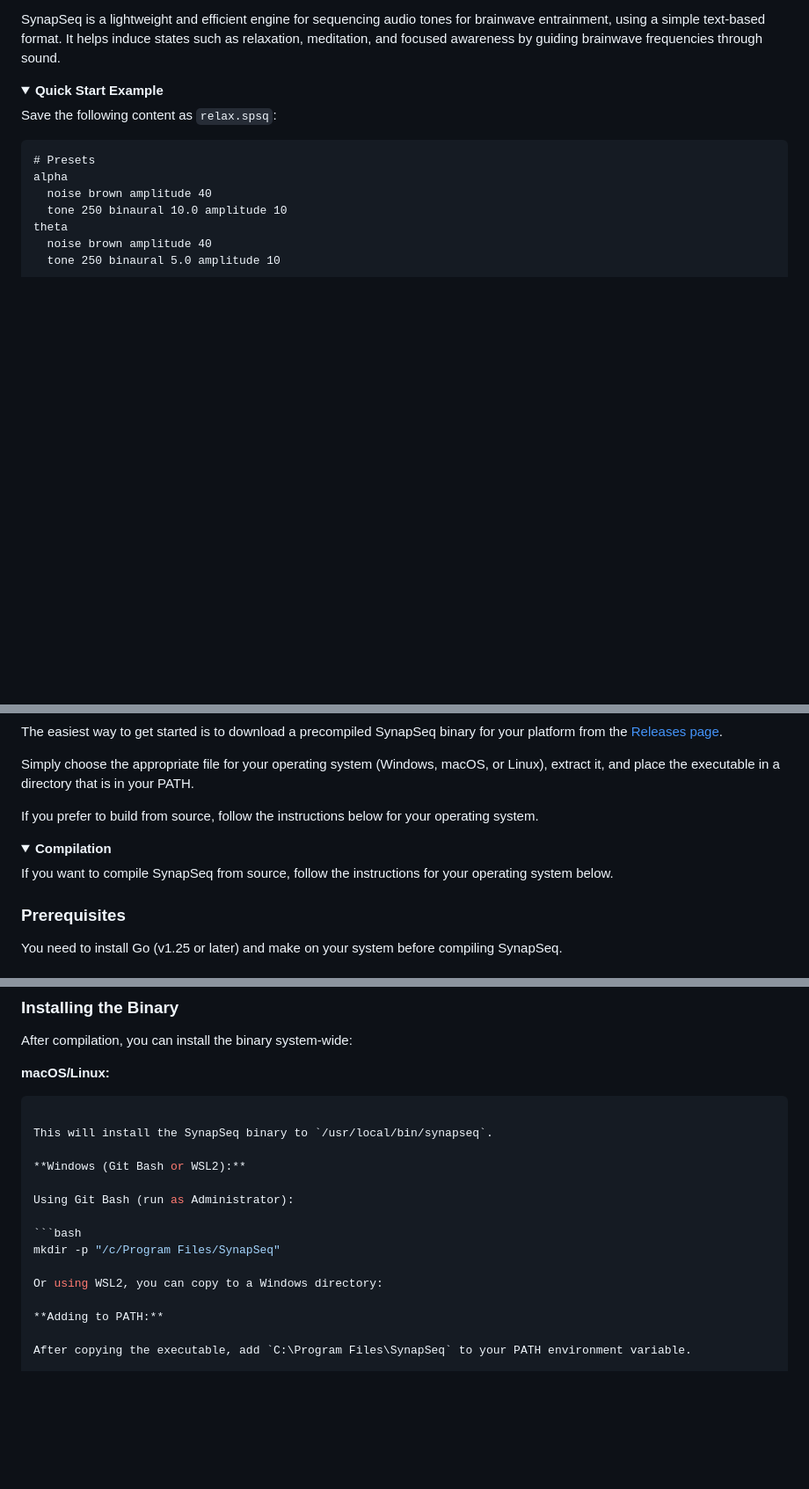
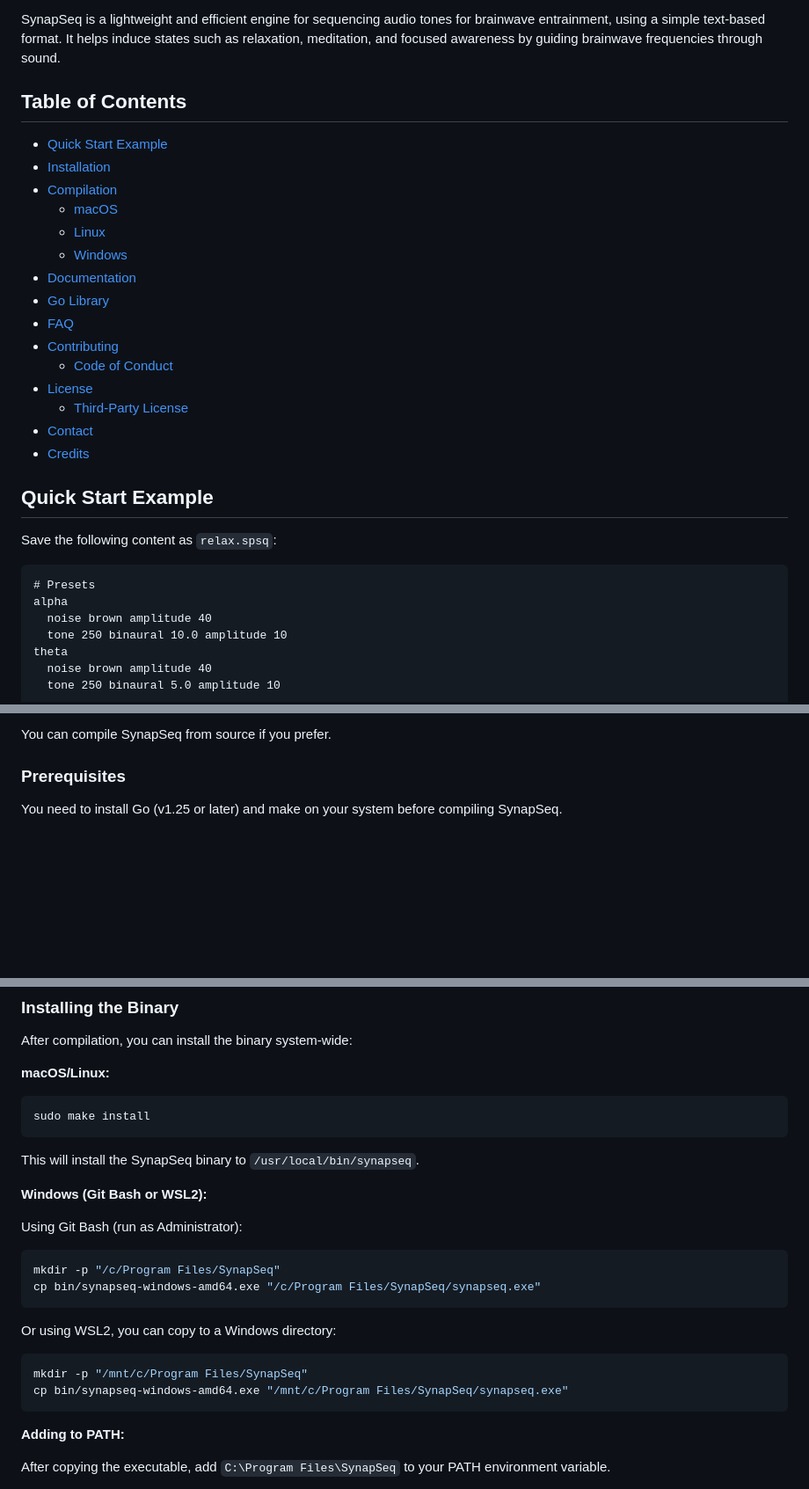
Before and after one commit to ruanklein/synapseq, a Markdown page: README.md, 3 parts joined by grey strips. Shown at 88% size. GitHub-like rendering; folded sections open; blank space fills up the shorter version.

Commit message:
docs: readme changes

`````diff
--- a/README.md
+++ b/README.md
@@ -17,8 +17,25 @@
 
 SynapSeq is a lightweight and efficient engine for sequencing audio tones for brainwave entrainment, using a simple text-based format. It helps induce states such as relaxation, meditation, and focused awareness by guiding brainwave frequencies through sound.
 
-<details>
-<summary><strong>Quick Start Example</strong></summary>
+## Table of Contents
+
+- [Quick Start Example](#quick-start-example)
+- [Installation](#installation)
+- [Compilation](#compilation)
+  - [macOS](#macos)
+  - [Linux](#linux)
+  - [Windows](#windows)
+- [Documentation](#documentation)
+- [Go Library](#go-library)
+- [FAQ](#faq)
+- [Contributing](#contributing)
+  - [Code of Conduct](#code-of-conduct)
+- [License](#license)
+  - [Third-Party License](#third-party-licenses)
+- [Contact](#contact)
+- [Credits](#credits)
+
+## Quick Start Example
 
 Save the following content as `relax.spsq`:
 
@@ -84,16 +100,5 @@ You can find additional example scripts in the `samples/` folder of this reposit
 
-The easiest way to get started is to download a precompiled SynapSeq binary for your platform from the [Releases page](https://github.com/ruanklein/synapseq/releases/latest).
-
-Simply choose the appropriate file for your operating system (Windows, macOS, or Linux), extract it, and place the executable in a directory that is in your PATH.
-
-If you prefer to build from source, follow the instructions below for your operating system.
-
-</details>
-
-<details>
-<summary><strong>Compilation</strong></summary>
-
-If you want to compile SynapSeq from source, follow the instructions for your operating system below.
+You can compile SynapSeq from source if you prefer.
 
 ### Prerequisites
 
@@ -210,7 +213,9 @@ After compilation, you can install the binary system-wide:
 
 **macOS/Linux:**
 
-````bash
+```bash
+sudo make install
+```
 
 This will install the SynapSeq binary to `/usr/local/bin/synapseq`.
 
@@ -220,8 +225,15 @@ Using Git Bash (run as Administrator):
 
 ```bash
 mkdir -p "/c/Program Files/SynapSeq"
+cp bin/synapseq-windows-amd64.exe "/c/Program Files/SynapSeq/synapseq.exe"
+```
 
 Or using WSL2, you can copy to a Windows directory:
+
+```bash
+mkdir -p "/mnt/c/Program Files/SynapSeq"
+cp bin/synapseq-windows-amd64.exe "/mnt/c/Program Files/SynapSeq/synapseq.exe"
+```
 
 **Adding to PATH:**
 
`````
Also changed, not shown: other parts of README.md (+12 -27 lines).
